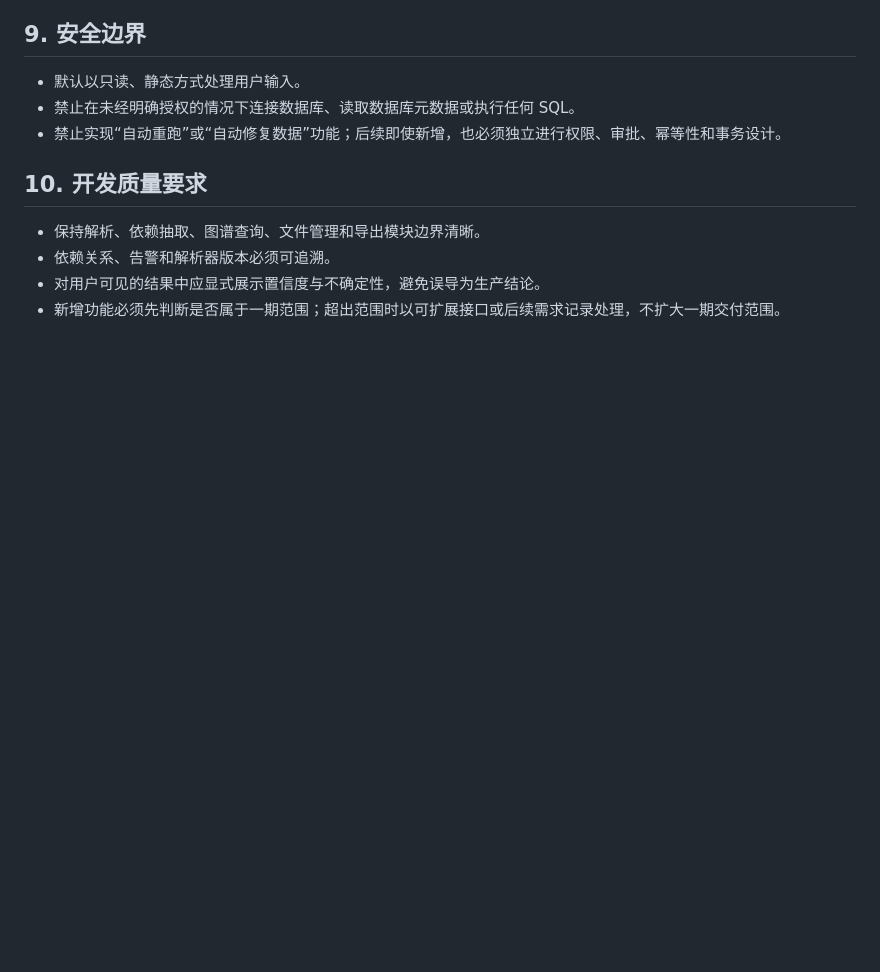
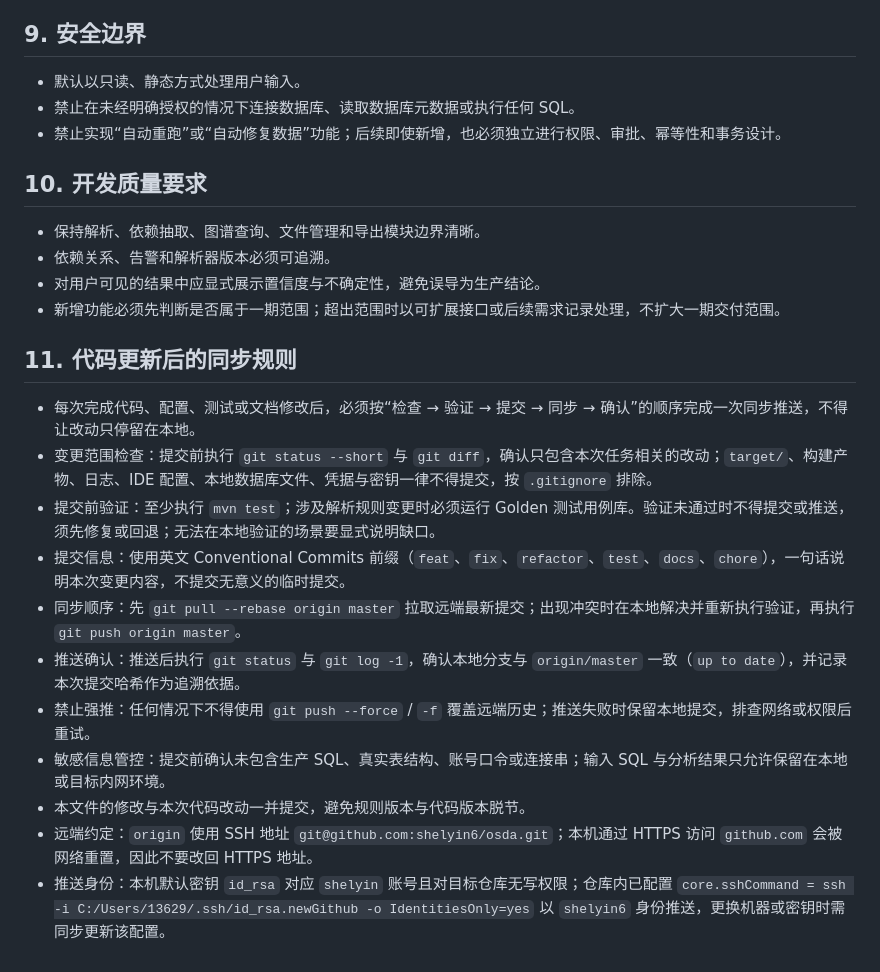
Before and after one commit to shelyin6/osda, a Markdown page: AGENTS.md, the part around the change. GitHub-like rendering; blank space fills up the shorter version.

Commit message:
docs: add post-update sync rules to AGENTS.md

```diff
--- a/AGENTS.md
+++ b/AGENTS.md
@@ -107,3 +107,17 @@ confidence, sql_snippet, is_dynamic_sql, warning
 - 依赖关系、告警和解析器版本必须可追溯。
 - 对用户可见的结果中应显式展示置信度与不确定性，避免误导为生产结论。
 - 新增功能必须先判断是否属于一期范围；超出范围时以可扩展接口或后续需求记录处理，不扩大一期交付范围。
+
+## 11. 代码更新后的同步规则
+
+- 每次完成代码、配置、测试或文档修改后，必须按“检查 → 验证 → 提交 → 同步 → 确认”的顺序完成一次同步推送，不得让改动只停留在本地。
+- 变更范围检查：提交前执行 `git status --short` 与 `git diff`，确认只包含本次任务相关的改动；`target/`、构建产物、日志、IDE 配置、本地数据库文件、凭据与密钥一律不得提交，按 `.gitignore` 排除。
+- 提交前验证：至少执行 `mvn test`；涉及解析规则变更时必须运行 Golden 测试用例库。验证未通过时不得提交或推送，须先修复或回退；无法在本地验证的场景要显式说明缺口。
+- 提交信息：使用英文 Conventional Commits 前缀（`feat`、`fix`、`refactor`、`test`、`docs`、`chore`），一句话说明本次变更内容，不提交无意义的临时提交。
+- 同步顺序：先 `git pull --rebase origin master` 拉取远端最新提交；出现冲突时在本地解决并重新执行验证，再执行 `git push origin master`。
+- 推送确认：推送后执行 `git status` 与 `git log -1`，确认本地分支与 `origin/master` 一致（`up to date`），并记录本次提交哈希作为追溯依据。
+- 禁止强推：任何情况下不得使用 `git push --force` / `-f` 覆盖远端历史；推送失败时保留本地提交，排查网络或权限后重试。
+- 敏感信息管控：提交前确认未包含生产 SQL、真实表结构、账号口令或连接串；输入 SQL 与分析结果只允许保留在本地或目标内网环境。
+- 本文件的修改与本次代码改动一并提交，避免规则版本与代码版本脱节。
+- 远端约定：`origin` 使用 SSH 地址 `git@github.com:shelyin6/osda.git`；本机通过 HTTPS 访问 `github.com` 会被网络重置，因此不要改回 HTTPS 地址。
+- 推送身份：本机默认密钥 `id_rsa` 对应 `shelyin` 账号且对目标仓库无写权限；仓库内已配置 `core.sshCommand = ssh -i C:/Users/13629/.ssh/id_rsa.newGithub -o IdentitiesOnly=yes` 以 `shelyin6` 身份推送，更换机器或密钥时需同步更新该配置。
```
